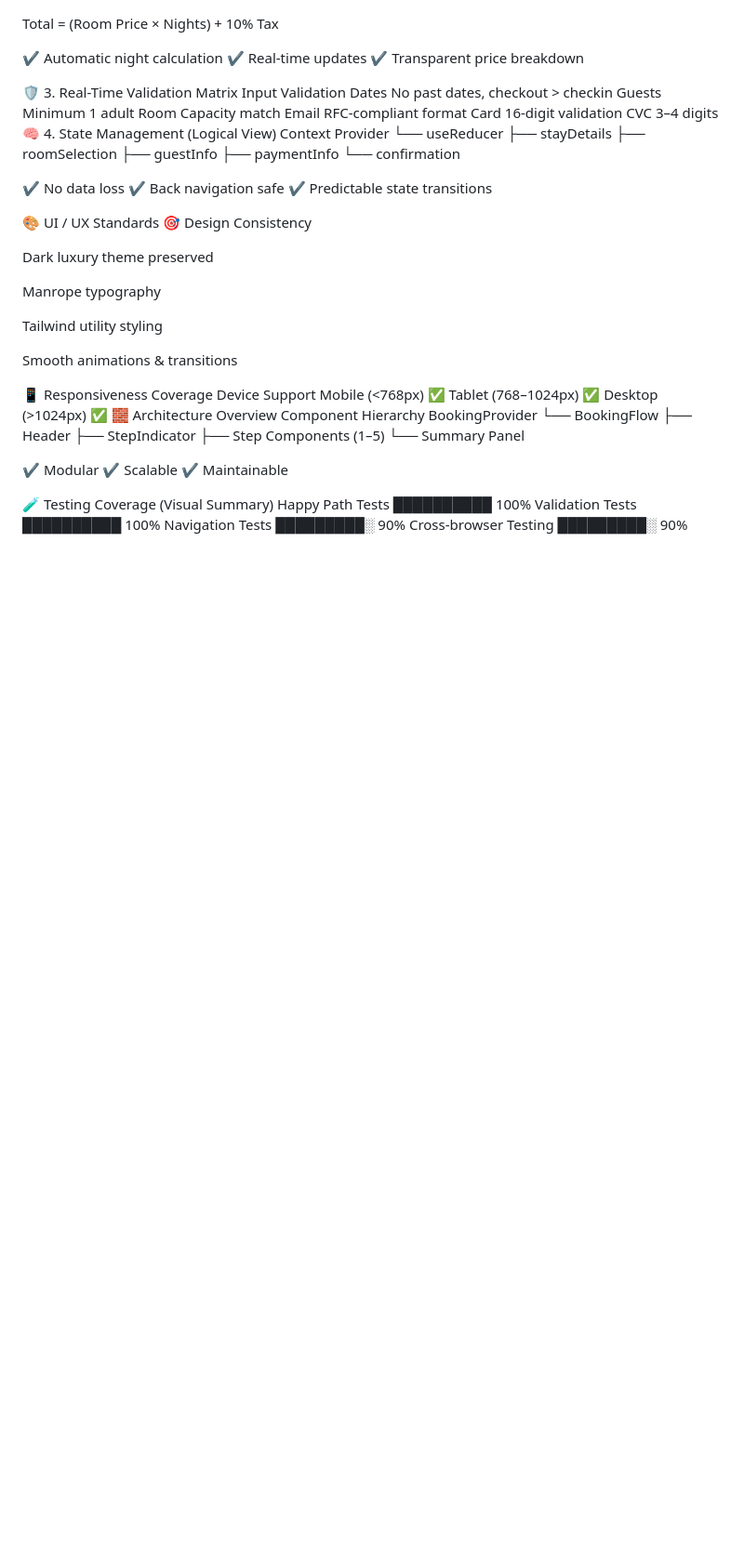
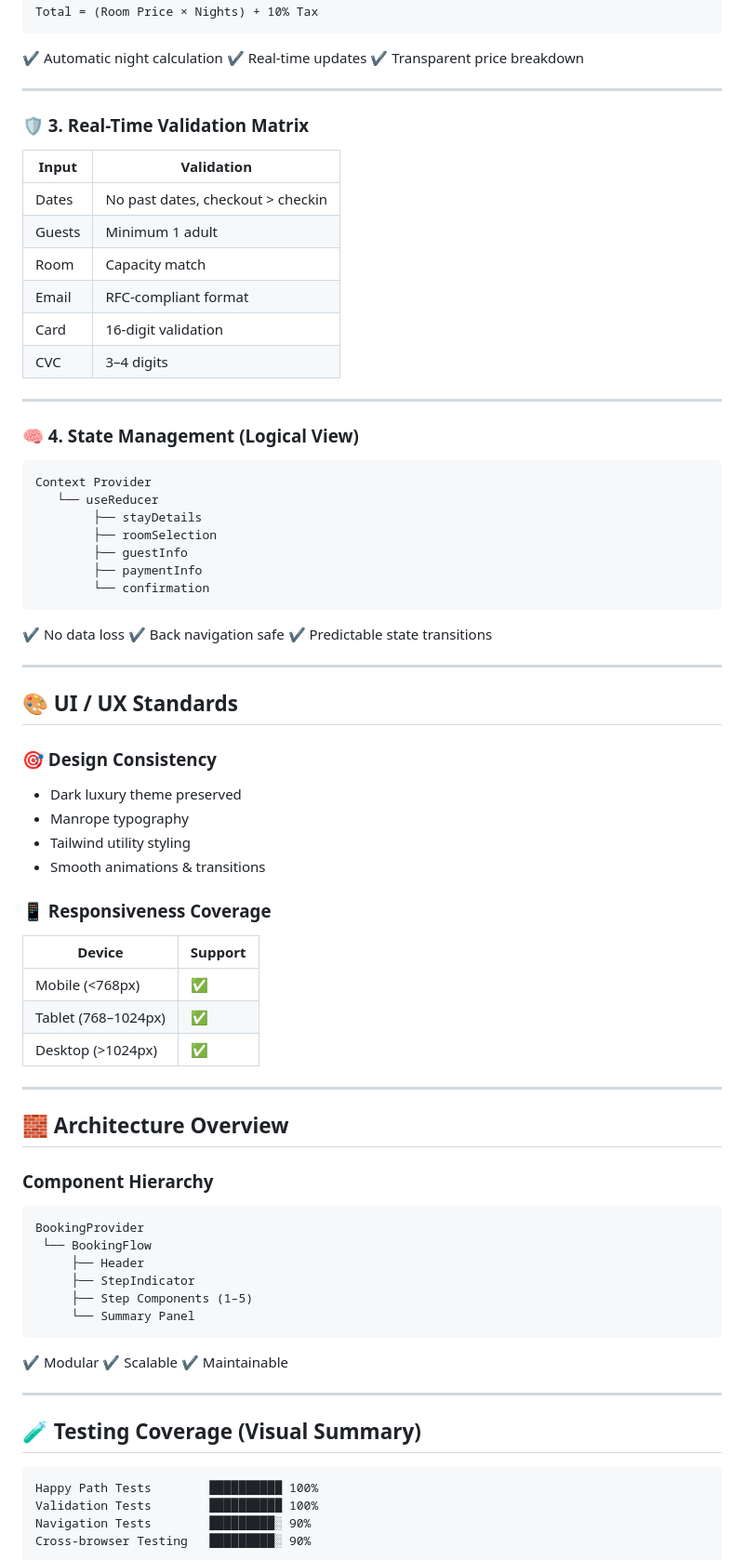
Before and after one commit to MVPAlok/hotel-management-UIUX-, a Markdown page: README.md, the part around one of its changes. Shown at 93% size. GitHub-like rendering; blank space fills up the shorter version.

````diff
--- a/README.md
+++ b/README.md
@@ -61,15 +83,24 @@ Total = (Room Price × Nights) + 10% Tax
 ✔ Real-time updates
 ✔ Transparent price breakdown
 
-🛡️ 3. Real-Time Validation Matrix
-Input	Validation
-Dates	No past dates, checkout > checkin
-Guests	Minimum 1 adult
-Room	Capacity match
-Email	RFC-compliant format
-Card	16-digit validation
-CVC	3–4 digits
-🧠 4. State Management (Logical View)
+---
+
+### 🛡️ 3. Real-Time Validation Matrix
+
+| Input  | Validation                        |
+| ------ | --------------------------------- |
+| Dates  | No past dates, checkout > checkin |
+| Guests | Minimum 1 adult                   |
+| Room   | Capacity match                    |
+| Email  | RFC-compliant format              |
+| Card   | 16-digit validation               |
+| CVC    | 3–4 digits                        |
+
+---
+
+### 🧠 4. State Management (Logical View)
+
+```
 Context Provider
    └── useReducer
         ├── stayDetails
@@ -77,45 +108,58 @@ Context Provider
         ├── guestInfo
         ├── paymentInfo
         └── confirmation
-
+```
 
 ✔ No data loss
 ✔ Back navigation safe
 ✔ Predictable state transitions
 
-🎨 UI / UX Standards
-🎯 Design Consistency
+---
 
-Dark luxury theme preserved
+## 🎨 UI / UX Standards
 
-Manrope typography
+### 🎯 Design Consistency
 
-Tailwind utility styling
+* Dark luxury theme preserved
+* Manrope typography
+* Tailwind utility styling
+* Smooth animations & transitions
 
-Smooth animations & transitions
+### 📱 Responsiveness Coverage
 
-📱 Responsiveness Coverage
-Device	Support
-Mobile (<768px)	✅
-Tablet (768–1024px)	✅
-Desktop (>1024px)	✅
-🧱 Architecture Overview
-Component Hierarchy
+| Device              | Support |
+| ------------------- | ------- |
+| Mobile (<768px)     | ✅       |
+| Tablet (768–1024px) | ✅       |
+| Desktop (>1024px)   | ✅       |
+
+---
+
+## 🧱 Architecture Overview
+
+### Component Hierarchy
+
+```
 BookingProvider
  └── BookingFlow
      ├── Header
      ├── StepIndicator
      ├── Step Components (1–5)
      └── Summary Panel
-
+```
 
 ✔ Modular
 ✔ Scalable
 ✔ Maintainable
 
-🧪 Testing Coverage (Visual Summary)
+---
+
+## 🧪 Testing Coverage (Visual Summary)
+
+```
 Happy Path Tests        ██████████ 100%
 Validation Tests        ██████████ 100%
 Navigation Tests        █████████░ 90%
 Cross-browser Testing   █████████░ 90%
+```
 
````
Also changed, not shown: other parts of README.md (+107 -60 lines).
